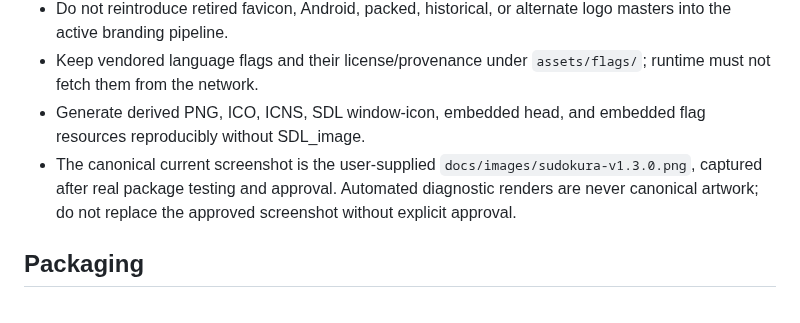
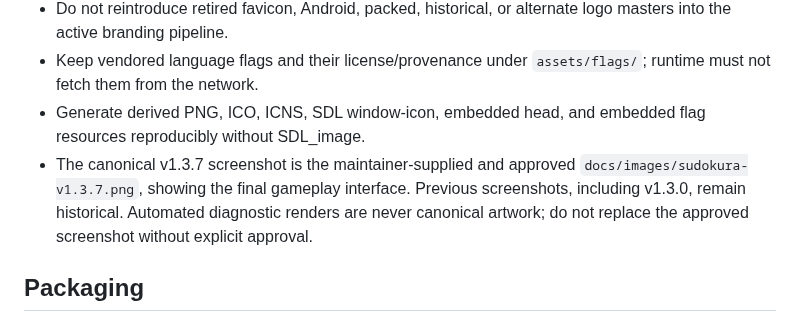
Before and after one commit to santirodriguez/Sudokura, a Markdown page: AGENTS.md, the part around the change. Drawn GitHub-style.

```diff
--- a/AGENTS.md
+++ b/AGENTS.md
@@ -58,7 +58,7 @@ These instructions apply to the entire repository.
 - Do not reintroduce retired favicon, Android, packed, historical, or alternate logo masters into the active branding pipeline.
 - Keep vendored language flags and their license/provenance under `assets/flags/`; runtime must not fetch them from the network.
 - Generate derived PNG, ICO, ICNS, SDL window-icon, embedded head, and embedded flag resources reproducibly without SDL_image.
-- The canonical current screenshot is the user-supplied `docs/images/sudokura-v1.3.0.png`, captured after real package testing and approval. Automated diagnostic renders are never canonical artwork; do not replace the approved screenshot without explicit approval.
+- The canonical v1.3.7 screenshot is the maintainer-supplied and approved `docs/images/sudokura-v1.3.7.png`, showing the final gameplay interface. Previous screenshots, including v1.3.0, remain historical. Automated diagnostic renders are never canonical artwork; do not replace the approved screenshot without explicit approval.
 
 ## Packaging
 
```
Also changed, not shown: README.md (+3 -3 lines), docs/images/README.md (+11 -1 lines), docs/images/sudokura-v1.3.7.png (renamed from docs/images/sudokura-v1.3.4.png).
